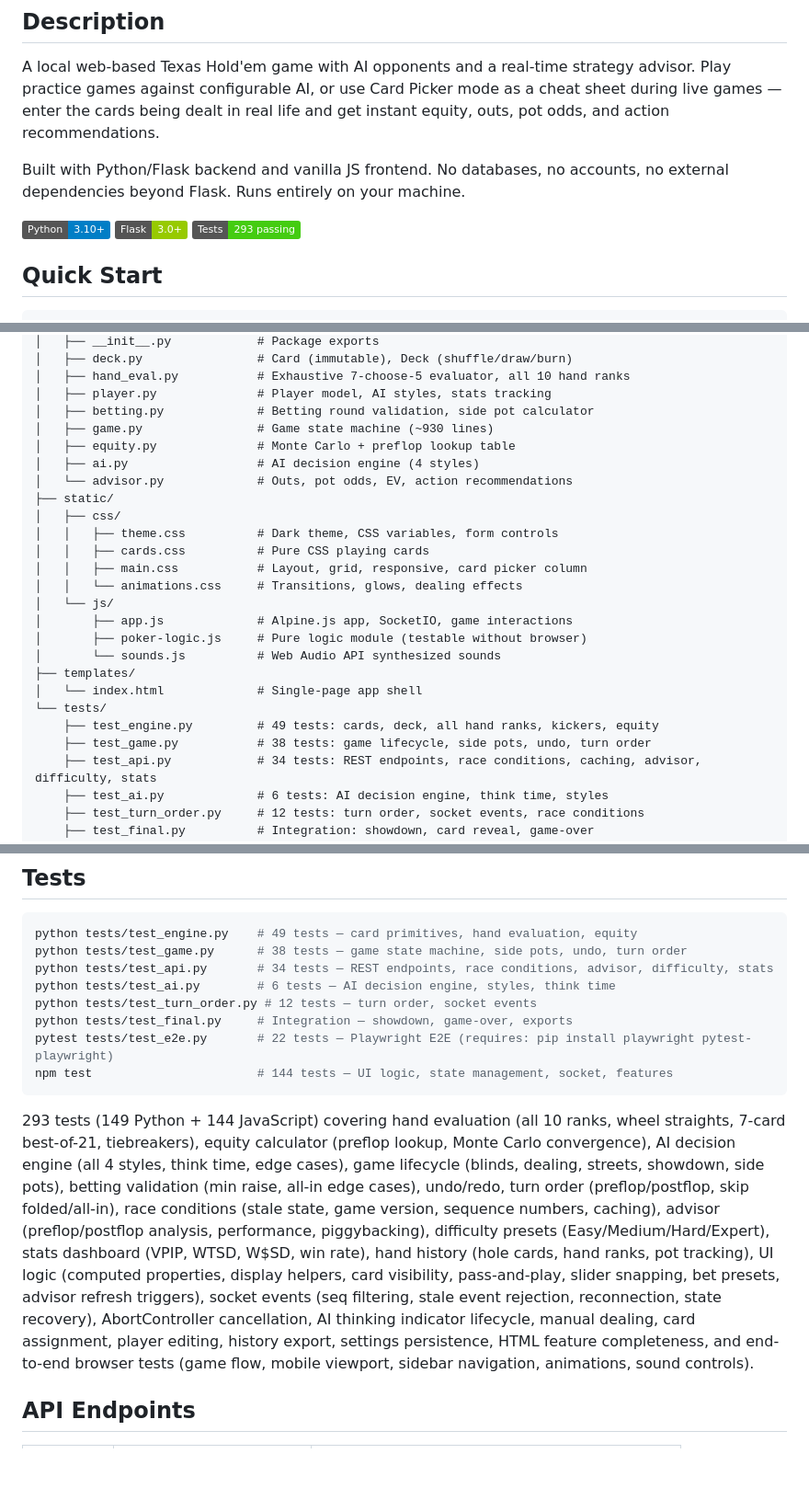
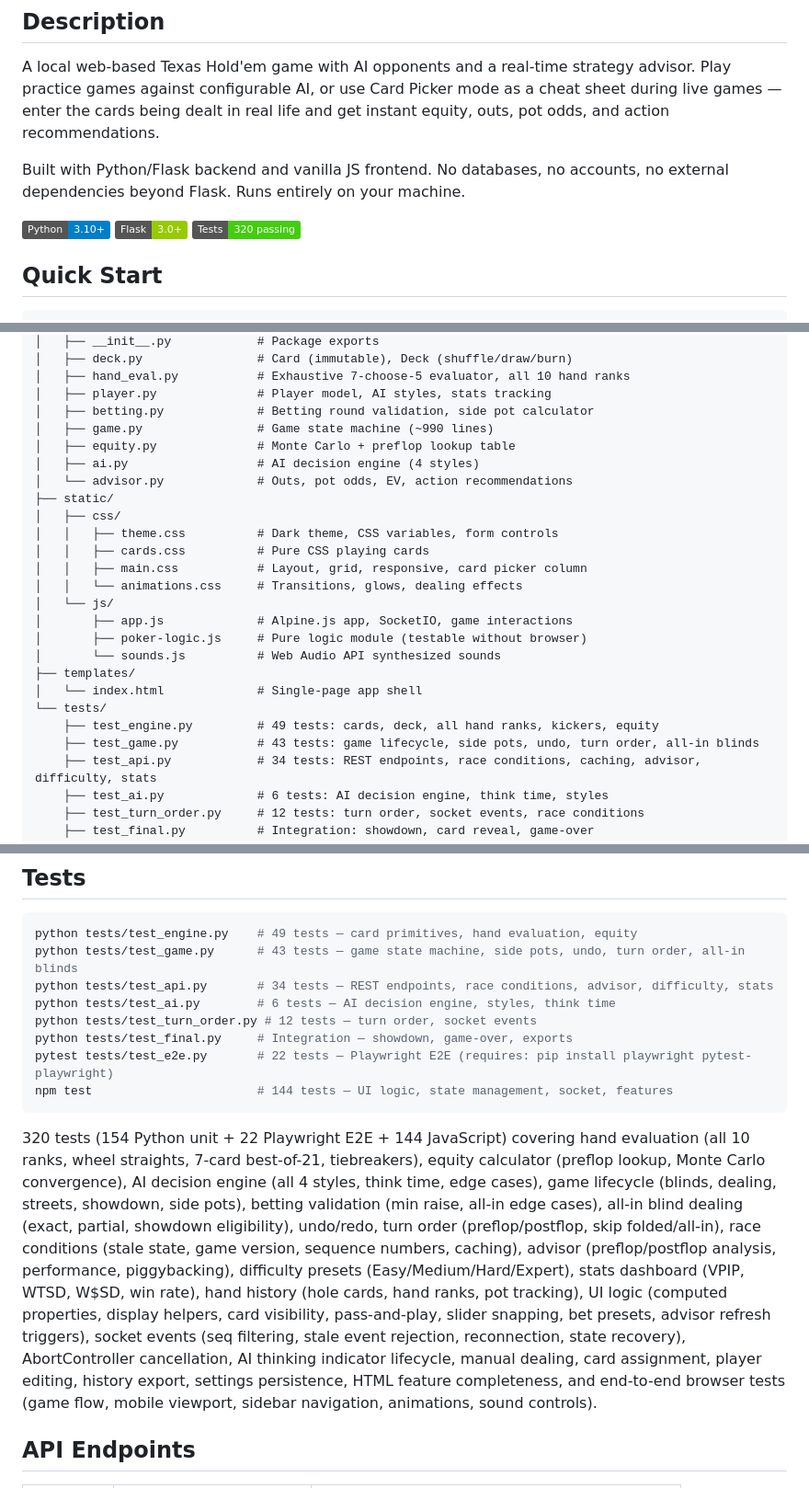
Before and after one commit to davidpcahill/holdem, a Markdown page: README.md, 3 parts joined by grey strips. Shown at 92% size. Drawn GitHub-style; badges without logos; blank space fills up the shorter version.

Commit message:
update README: accurate test counts, document volume slider
Test count 293→320 (154 Python + 22 E2E + 144 JS), test_game 38→43
with all-in blind tests, document volume slider in Sound Effects
and Settings sections, update game.py line count (~930→~990).

Co-Authored-By: Claude Opus 4.6 <noreply@anthropic.com>

````diff
--- a/README.md
+++ b/README.md
@@ -11,7 +11,7 @@ A local web-based Texas Hold'em game with AI opponents and a real-time strategy
 
 Built with Python/Flask backend and vanilla JS frontend. No databases, no accounts, no external dependencies beyond Flask. Runs entirely on your machine.
 
-![Python](https://img.shields.io/badge/Python-3.10+-blue) ![Flask](https://img.shields.io/badge/Flask-3.0+-green) ![Tests](https://img.shields.io/badge/Tests-293%20passing-brightgreen)
+![Python](https://img.shields.io/badge/Python-3.10+-blue) ![Flask](https://img.shields.io/badge/Flask-3.0+-green) ![Tests](https://img.shields.io/badge/Tests-320%20passing-brightgreen)
 
 ## Quick Start
 
@@ -164,7 +166,7 @@ holdem/
 │   ├── hand_eval.py           # Exhaustive 7-choose-5 evaluator, all 10 hand ranks
 │   ├── player.py              # Player model, AI styles, stats tracking
 │   ├── betting.py             # Betting round validation, side pot calculator
-│   ├── game.py                # Game state machine (~930 lines)
+│   ├── game.py                # Game state machine (~990 lines)
 │   ├── equity.py              # Monte Carlo + preflop lookup table
 │   ├── ai.py                  # AI decision engine (4 styles)
 │   └── advisor.py             # Outs, pot odds, EV, action recommendations
@@ -182,7 +184,7 @@ holdem/
 │   └── index.html             # Single-page app shell
 └── tests/
     ├── test_engine.py         # 49 tests: cards, deck, all hand ranks, kickers, equity
-    ├── test_game.py           # 38 tests: game lifecycle, side pots, undo, turn order
+    ├── test_game.py           # 43 tests: game lifecycle, side pots, undo, turn order, all-in blinds
     ├── test_api.py            # 34 tests: REST endpoints, race conditions, caching, advisor, difficulty, stats
     ├── test_ai.py             # 6 tests: AI decision engine, think time, styles
     ├── test_turn_order.py     # 12 tests: turn order, socket events, race conditions
@@ -199,7 +201,7 @@ holdem/
 
 ```bash
 python tests/test_engine.py    # 49 tests — card primitives, hand evaluation, equity
-python tests/test_game.py      # 38 tests — game state machine, side pots, undo, turn order
+python tests/test_game.py      # 43 tests — game state machine, side pots, undo, turn order, all-in blinds
 python tests/test_api.py       # 34 tests — REST endpoints, race conditions, advisor, difficulty, stats
 python tests/test_ai.py        # 6 tests — AI decision engine, styles, think time
 python tests/test_turn_order.py # 12 tests — turn order, socket events
@@ -208,7 +210,7 @@ pytest tests/test_e2e.py       # 22 tests — Playwright E2E (requires: pip inst
 npm test                       # 144 tests — UI logic, state management, socket, features
 ```
 
-293 tests (149 Python + 144 JavaScript) covering hand evaluation (all 10 ranks, wheel straights, 7-card best-of-21, tiebreakers), equity calculator (preflop lookup, Monte Carlo convergence), AI decision engine (all 4 styles, think time, edge cases), game lifecycle (blinds, dealing, streets, showdown, side pots), betting validation (min raise, all-in edge cases), undo/redo, turn order (preflop/postflop, skip folded/all-in), race conditions (stale state, game version, sequence numbers, caching), advisor (preflop/postflop analysis, performance, piggybacking), difficulty presets (Easy/Medium/Hard/Expert), stats dashboard (VPIP, WTSD, W$SD, win rate), hand history (hole cards, hand ranks, pot tracking), UI logic (computed properties, display helpers, card visibility, pass-and-play, slider snapping, bet presets, advisor refresh triggers), socket events (seq filtering, stale event rejection, reconnection, state recovery), AbortController cancellation, AI thinking indicator lifecycle, manual dealing, card assignment, player editing, history export, settings persistence, HTML feature completeness, and end-to-end browser tests (game flow, mobile viewport, sidebar navigation, animations, sound controls).
+320 tests (154 Python unit + 22 Playwright E2E + 144 JavaScript) covering hand evaluation (all 10 ranks, wheel straights, 7-card best-of-21, tiebreakers), equity calculator (preflop lookup, Monte Carlo convergence), AI decision engine (all 4 styles, think time, edge cases), game lifecycle (blinds, dealing, streets, showdown, side pots), betting validation (min raise, all-in edge cases), all-in blind dealing (exact, partial, showdown eligibility), undo/redo, turn order (preflop/postflop, skip folded/all-in), race conditions (stale state, game version, sequence numbers, caching), advisor (preflop/postflop analysis, performance, piggybacking), difficulty presets (Easy/Medium/Hard/Expert), stats dashboard (VPIP, WTSD, W$SD, win rate), hand history (hole cards, hand ranks, pot tracking), UI logic (computed properties, display helpers, card visibility, pass-and-play, slider snapping, bet presets, advisor refresh triggers), socket events (seq filtering, stale event rejection, reconnection, state recovery), AbortController cancellation, AI thinking indicator lifecycle, manual dealing, card assignment, player editing, history export, settings persistence, HTML feature completeness, and end-to-end browser tests (game flow, mobile viewport, sidebar navigation, animations, sound controls).
 
 ## API Endpoints
 
````
Also changed, not shown: other parts of README.md (+2 -0 lines).
